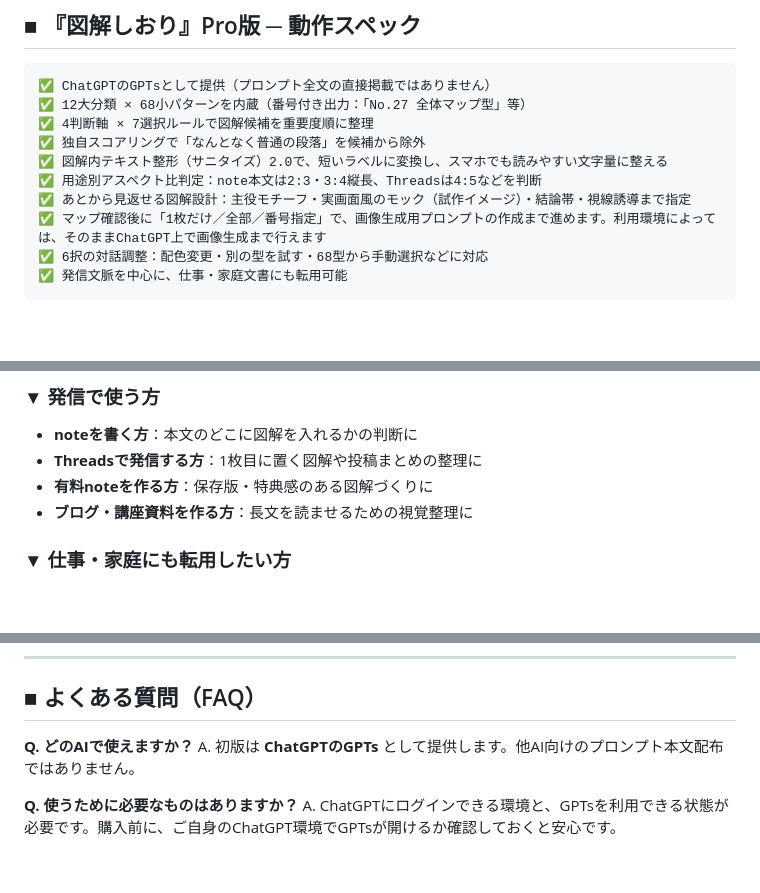
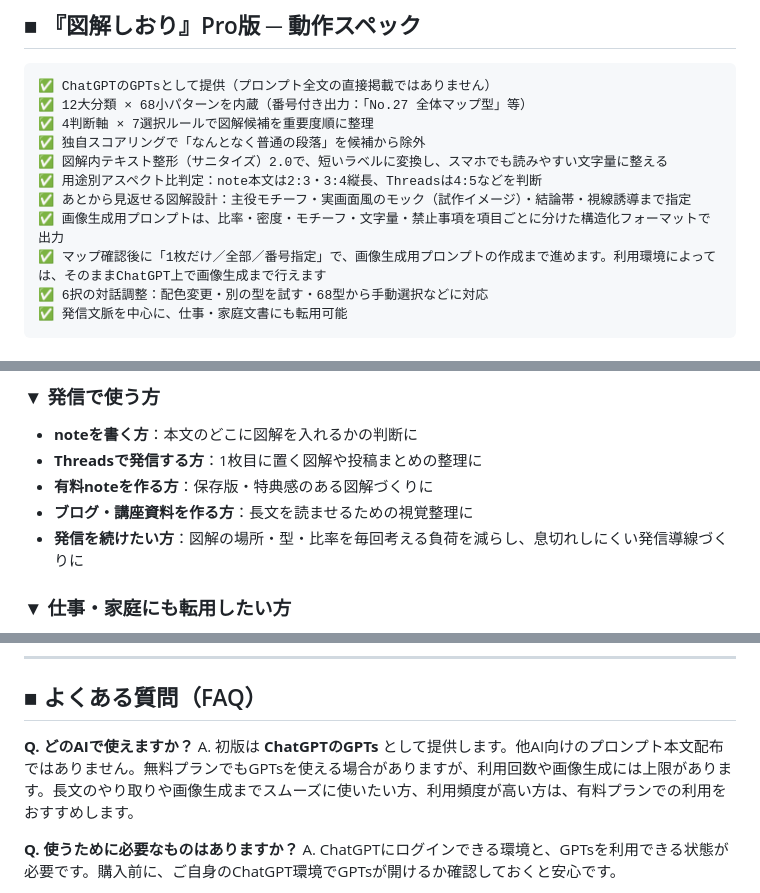
Before and after one commit to henachoko-se/Prompt-Vault, a Markdown page: team_building_science/extra01/article.md, 3 parts joined by grey strips. Drawn GitHub-style; blank space fills up the shorter version.

Commit message:
Address zukaishiori article final notes

```diff
--- a/team_building_science/extra01/article.md
+++ b/team_building_science/extra01/article.md
@@ -142,6 +142,7 @@ D. 伝えたい目的（理解／納得／共感／比較／選択／保存／
 ✅ 図解内テキスト整形（サニタイズ）2.0で、短いラベルに変換し、スマホでも読みやすい文字量に整える
 ✅ 用途別アスペクト比判定：note本文は2:3・3:4縦長、Threadsは4:5などを判断
 ✅ あとから見返せる図解設計：主役モチーフ・実画面風のモック（試作イメージ）・結論帯・視線誘導まで指定
+✅ 画像生成用プロンプトは、比率・密度・モチーフ・文字量・禁止事項を項目ごとに分けた構造化フォーマットで出力
 ✅ マップ確認後に「1枚だけ／全部／番号指定」で、画像生成用プロンプトの作成まで進めます。利用環境によっては、そのままChatGPT上で画像生成まで行えます
 ✅ 6択の対話調整：配色変更・別の型を試す・68型から手動選択などに対応
 ✅ 発信文脈を中心に、仕事・家庭文書にも転用可能
@@ -279,6 +280,7 @@ D. 伝えたい目的（理解／納得／共感／比較／選択／保存／
 - **Threadsで発信する方**：1枚目に置く図解や投稿まとめの整理に
 - **有料noteを作る方**：保存版・特典感のある図解づくりに
 - **ブログ・講座資料を作る方**：長文を読ませるための視覚整理に
+- **発信を続けたい方**：図解の場所・型・比率を毎回考える負荷を減らし、息切れしにくい発信導線づくりに
 
 ### ▼ 仕事・家庭にも転用したい方
 
@@ -332,7 +334,7 @@ note本文なら縦長、スライドなら横長、SNSなら4:5。
 ## ■ よくある質問（FAQ）
 
 **Q. どのAIで使えますか？**
-A. 初版は **ChatGPTのGPTs** として提供します。他AI向けのプロンプト本文配布ではありません。
+A. 初版は **ChatGPTのGPTs** として提供します。他AI向けのプロンプト本文配布ではありません。無料プランでもGPTsを使える場合がありますが、利用回数や画像生成には上限があります。長文のやり取りや画像生成までスムーズに使いたい方、利用頻度が高い方は、有料プランでの利用をおすすめします。
 
 **Q. 使うために必要なものはありますか？**
 A. ChatGPTにログインできる環境と、GPTsを利用できる状態が必要です。購入前に、ご自身のChatGPT環境でGPTsが開けるか確認しておくと安心です。
```
